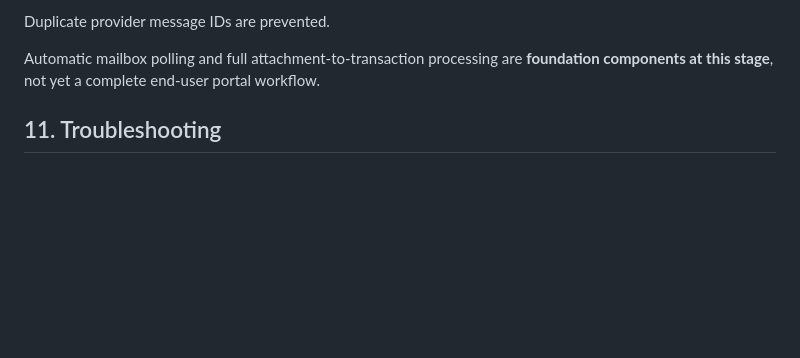
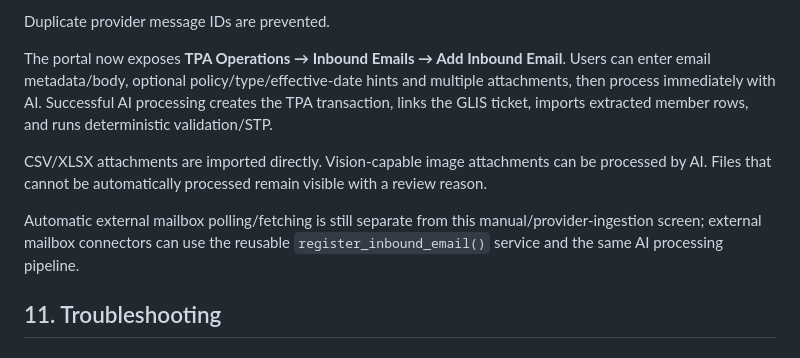
Before and after one commit to nasirsaikh/glis_enterprise_v3, a Markdown page: docs/TPA_USER_GUIDE.md, the part around one of its changes. Drawn GitHub-style; blank space fills up the shorter version.

```diff
--- a/docs/TPA_USER_GUIDE.md
+++ b/docs/TPA_USER_GUIDE.md
@@ -172,7 +176,11 @@ The TPA data layer can register inbound email metadata including:
 
 Duplicate provider message IDs are prevented.
 
-Automatic mailbox polling and full attachment-to-transaction processing are **foundation components at this stage**, not yet a complete end-user portal workflow.
+The portal now exposes **TPA Operations → Inbound Emails → Add Inbound Email**. Users can enter email metadata/body, optional policy/type/effective-date hints and multiple attachments, then process immediately with AI. Successful AI processing creates the TPA transaction, links the GLIS ticket, imports extracted member rows, and runs deterministic validation/STP.
+
+CSV/XLSX attachments are imported directly. Vision-capable image attachments can be processed by AI. Files that cannot be automatically processed remain visible with a review reason.
+
+Automatic external mailbox polling/fetching is still separate from this manual/provider-ingestion screen; external mailbox connectors can use the reusable `register_inbound_email()` service and the same AI processing pipeline.
 
 ## 11. Troubleshooting
 
```
Also changed, not shown: other parts of docs/TPA_USER_GUIDE.md (+40 -1 lines).
